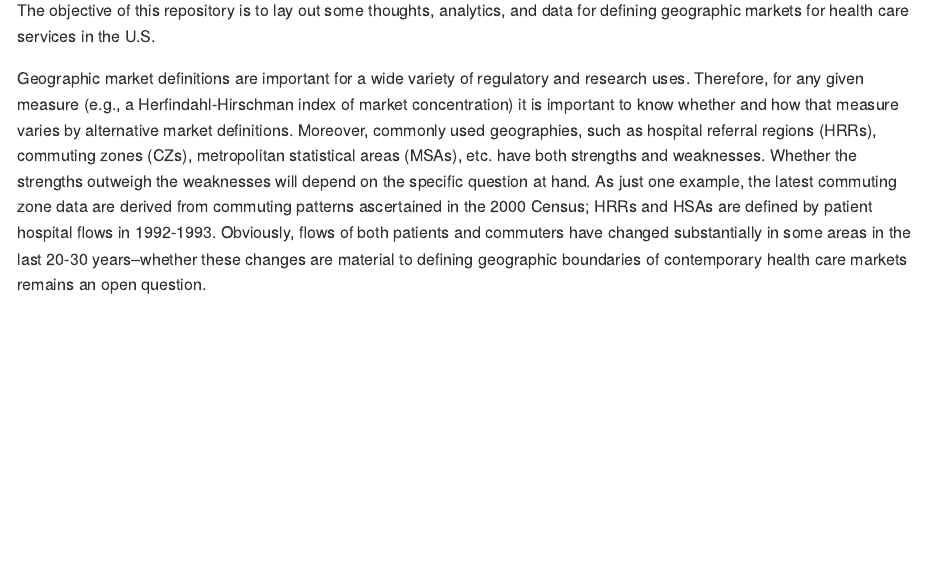
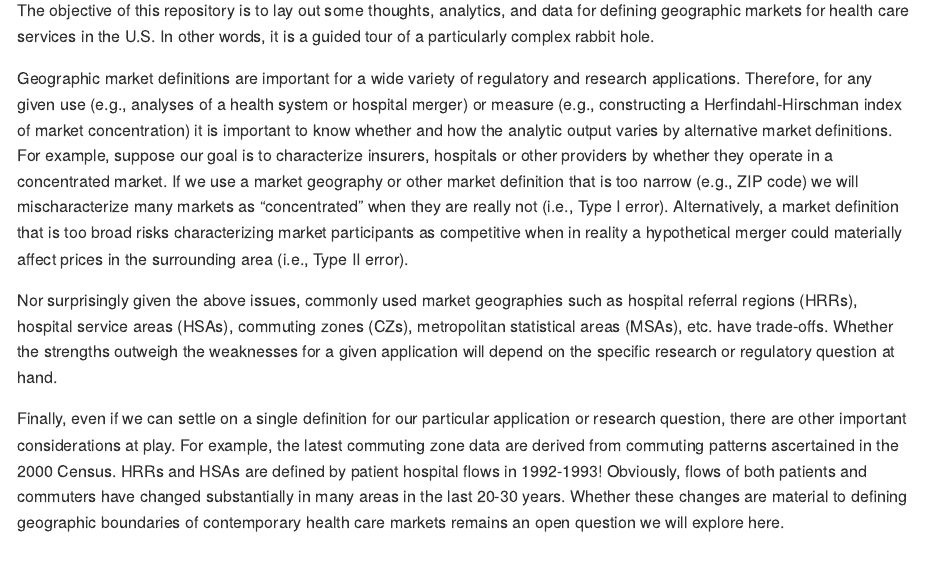
Before and after one commit to graveja0/health-care-markets, an R Markdown document (README.Rmd): the page in a window 1100 px wide, from 150 px down. The pictures show the output file README.md that the author committed with the source, drawn offline in the style of GitHub.

Commit message:
more changes to readme

```diff
--- a/README.Rmd
+++ b/README.Rmd
@@ -12,9 +12,17 @@ source(here("R/map-theme.R"))
 
 # Defining Geographic Markets for Health Care Services
 
-The objective of this repository is to lay out some thoughts, analytics, and data for defining geographic markets for health care services in the U.S.
+The objective of this repository is to lay out some thoughts, analytics, and data for defining geographic markets for health care services in the U.S. In other words, it is a guided tour of a particularly complex rabbit hole.
 
-Geographic market definitions are important for a wide variety of regulatory and research uses. Therefore, for any given measure (e.g., a Herfindahl-Hirschman index of market concentration) it is important to know whether and how that measure varies by alternative market definitions. Moreover, commonly used geographies, such as hospital referral regions (HRRs), commuting zones (CZs), metropolitan statistical areas (MSAs), etc. have both strengths and weaknesses. Whether the strengths outweigh the weaknesses will depend on the specific question at hand. As just one example, the latest commuting zone data are derived from commuting patterns ascertained in the 2000 Census; HRRs and HSAs are defined by patient hospital flows in 1992-1993. Obviously, flows of both patients and commuters have changed substantially in some areas in the last 20-30 years--whether these changes are material to defining geographic boundaries of contemporary health care markets remains an open question.
+Geographic market definitions are important for a wide variety of regulatory and research applications. Therefore, for any given use (e.g., analyses of a health system or hospital merger) or measure (e.g., constructing a Herfindahl-Hirschman index of market concentration) it is important to know whether and how the analytic output varies by alternative market definitions. For example, suppose our goal is to characterize insurers, hospitals or other providers by whether they operate in a concentrated market. If we use a market geography or other market definition that is too narrow (e.g., ZIP code) we will mischaracterize many markets as "concentrated" when they are really not (i.e., Type I error). Alternatively, a market definition that is too broad risks characterizing market participants as competitive when in reality a hypothetical merger could materially affect prices in the surrounding area (i.e., Type II error).
+
+Nor surprisingly given the above issues, commonly used market geographies such as hospital referral regions (HRRs), hospital service areas (HSAs), commuting zones (CZs), metropolitan statistical areas (MSAs), etc. have trade-offs. Whether the strengths outweigh the weaknesses for a given application will depend on the specific research or regulatory question at hand.
+
+Finally, even if we can settle on a single definition for our particular application or research question, there are other important considerations at play. For example, the latest commuting zone data are derived from commuting patterns ascertained in the 2000 Census. HRRs and HSAs are defined by patient hospital flows in 1992-1993!  Obviously, flows of both patients and commuters have changed substantially in many areas in the last 20-30 years. Whether these changes are material to defining geographic boundaries of contemporary health care markets remains an open question we will explore here.
+
+
+
+
 
 # Commonly Used Geographic Market Definitions
 
```
Also changed, not shown: README.md, README_files/figure-gfm/unnamed-chunk-1-1.png.
